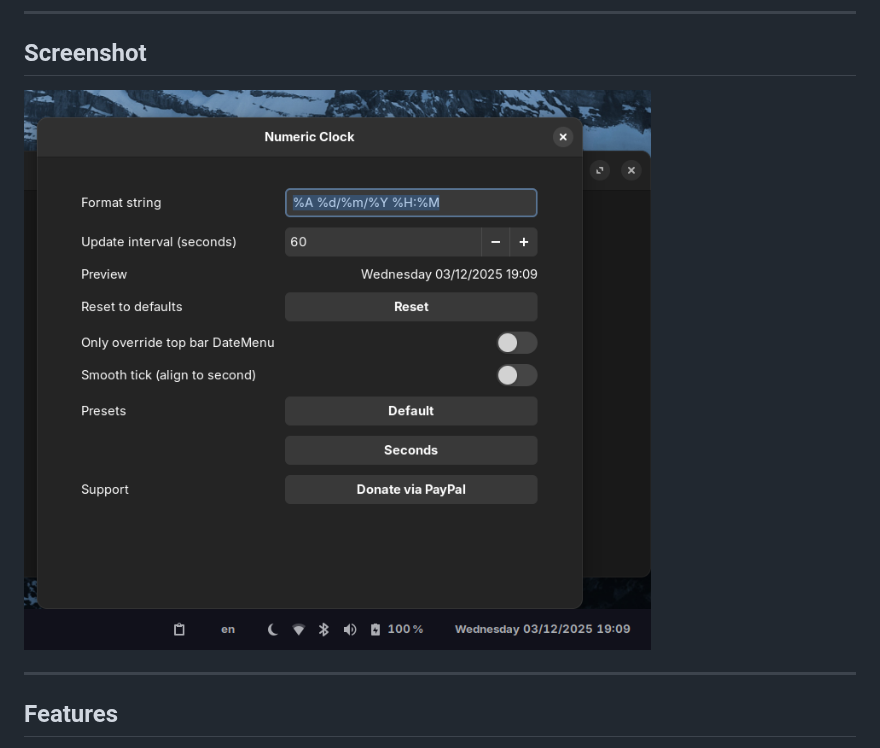
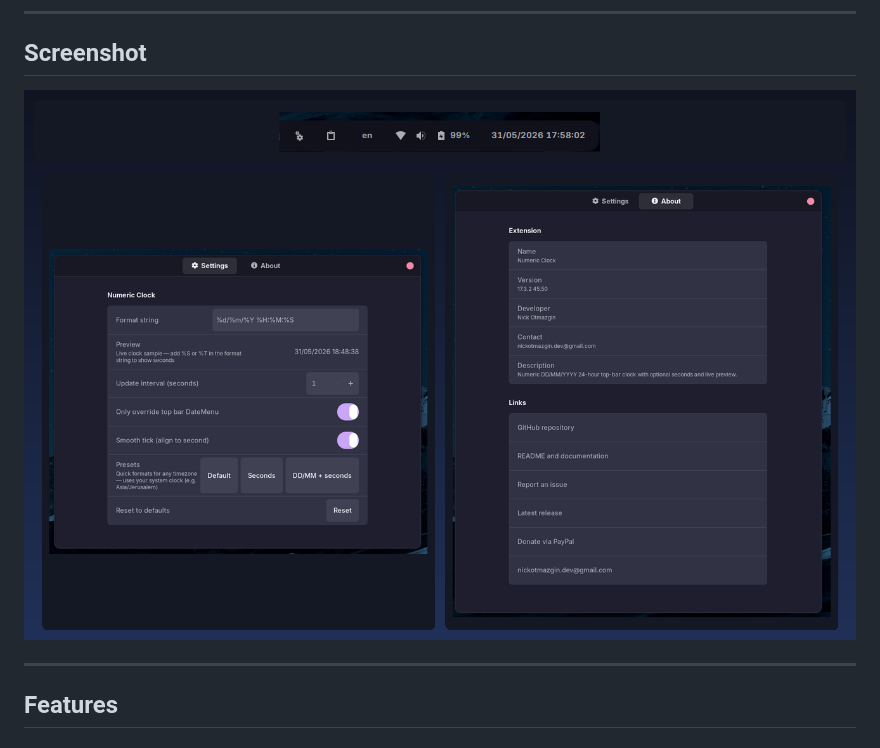
Before and after one commit to nickotmazgin/Linux-Numeric-Date-And-Clock, a Markdown page: README.md, the part around the change. Rendered like a GitHub page; pictures changed too: screenshots/collage-2026.png (added), screenshots/linux-numeric-date-clock-ss.png (deleted).

Commit message:
docs: replace screenshot with 2026 collage (#26)
Single collage from numbered captures; update README and social preview.
Remove old linux-numeric-date-clock-ss.png.

Co-authored-by: Cursor <cursoragent@cursor.com>

```diff
--- a/README.md
+++ b/README.md
@@ -29,7 +29,7 @@ A lightweight GNOME Shell extension that replaces the top-bar clock with a **num
 
 ## Screenshot
 
-![Numeric Clock — top bar & preferences](screenshots/linux-numeric-date-clock-ss.png)
+![Numeric Clock — top bar, settings, and about (2026)](screenshots/collage-2026.png)
 
 ---
 
```
Also changed, not shown: .github/social-preview.png.
